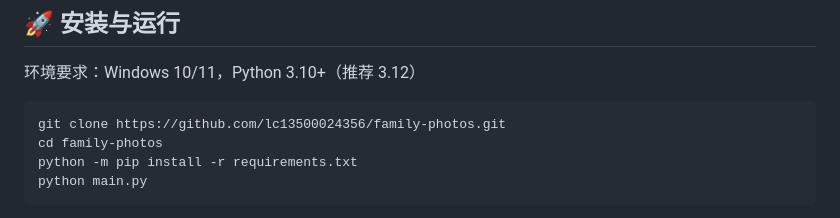
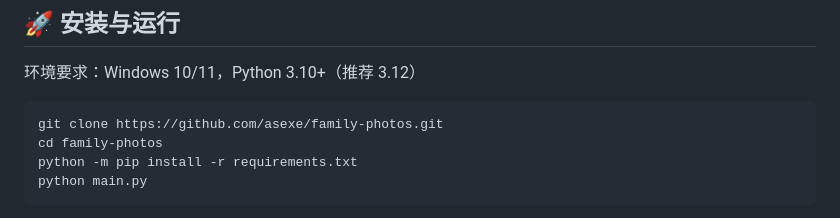
Before and after one commit to asexe/family-photos, a Markdown page: README.md, the part around the change. Rendered like a GitHub page.

Commit message:
docs: 修正仓库地址为 asexe/family-photos

````diff
--- a/README.md
+++ b/README.md
@@ -49,7 +49,7 @@
 环境要求：Windows 10/11，Python 3.10+（推荐 3.12）
 
 ```bash
-git clone https://github.com/lc13500024356/family-photos.git
+git clone https://github.com/asexe/family-photos.git
 cd family-photos
 python -m pip install -r requirements.txt
 python main.py
````
Also changed, not shown: docs/RELEASE_NOTES_v0.8.0.md (+1 -1 lines).
